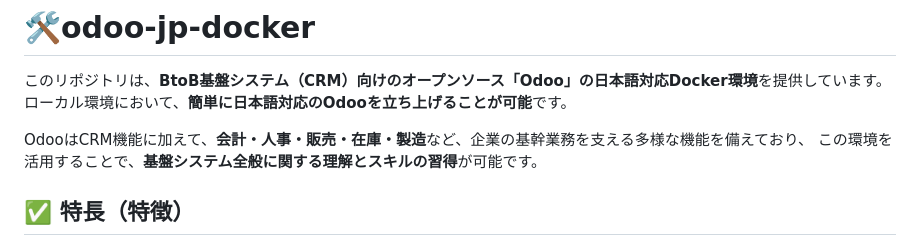
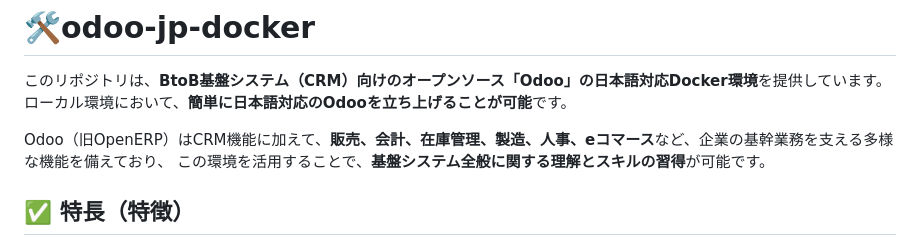
Before and after one commit to 8alfalfa8/odoo-jp-docker, a Markdown page: README.md, the part around the change. GitHub-like rendering.

```diff
--- a/README.md
+++ b/README.md
@@ -4,7 +4,7 @@
 このリポジトリは、**BtoB基盤システム（CRM）向けのオープンソース「Odoo」の日本語対応Docker環境**を提供しています。
 ローカル環境において、**簡単に日本語対応のOdooを立ち上げることが可能**です。
 
-OdooはCRM機能に加えて、**会計・人事・販売・在庫・製造**など、企業の基幹業務を支える多様な機能を備えており、
+Odoo（旧OpenERP）はCRM機能に加えて、**販売、会計、在庫管理、製造、人事、eコマース**など、企業の基幹業務を支える多様な機能を備えており、
 この環境を活用することで、**基盤システム全般に関する理解とスキルの習得**が可能です。
 
 ## ✅ 特長（特徴）
```
